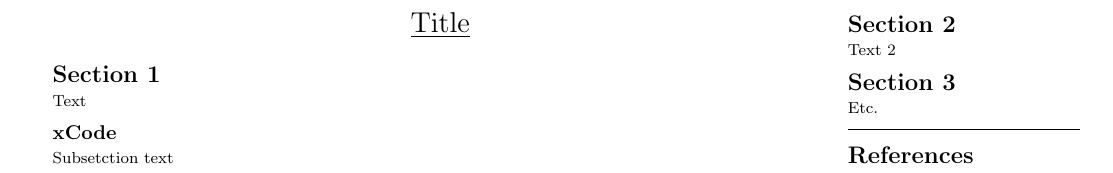
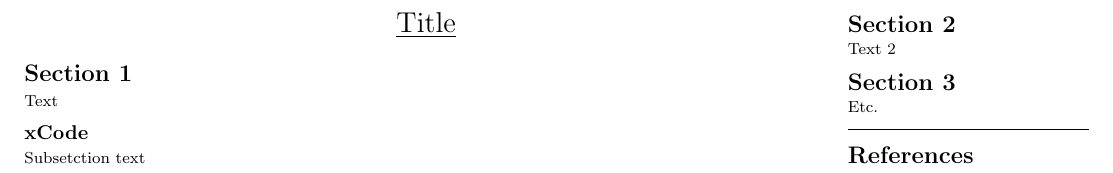
Before and after one commit to JamesGuthrie/cheatsheet, a LaTeX document (cheatsheet.tex): part of the page, cut so that both start at the same text. Compiled offline with pdfLaTeX.

Commit message:
Reduced margins of cheatsheet

```diff
--- a/cheatsheet.tex
+++ b/cheatsheet.tex
@@ -21,8 +21,7 @@
 \ifthenelse{\lengthtest { \paperwidth = 11in}}
     { \geometry{top=.5in,left=.5in,right=.5in,bottom=.5in} }
     {\ifthenelse{ \lengthtest{ \paperwidth = 297mm}}
-        {\geometry{top=1cm,left=1cm,right=1cm,bottom=1cm} }
-        {\geometry{top=1cm,left=1cm,right=1cm,bottom=1cm} }
+        {\geometry{top=0.5cm,left=0.5cm,right=0.5cm,bottom=0.5cm} }
     }
 
 % Turn off header and footer
```
